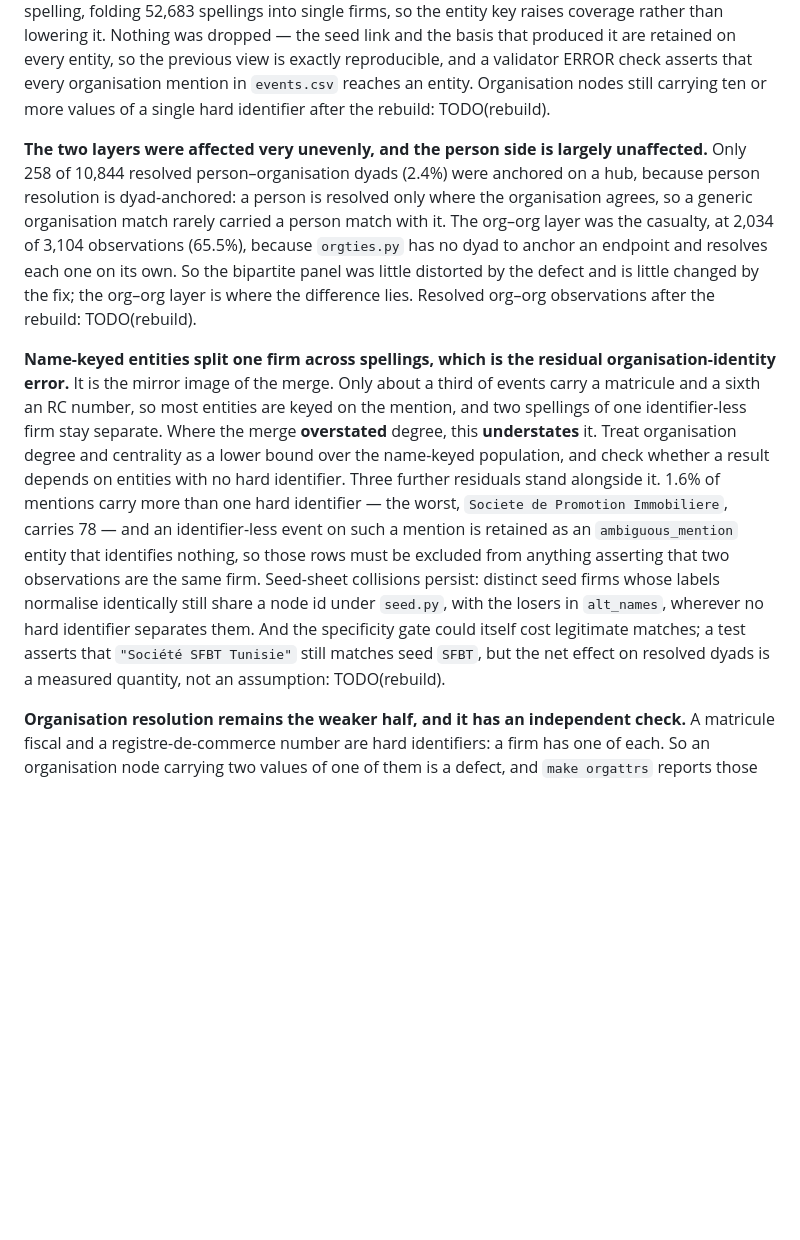
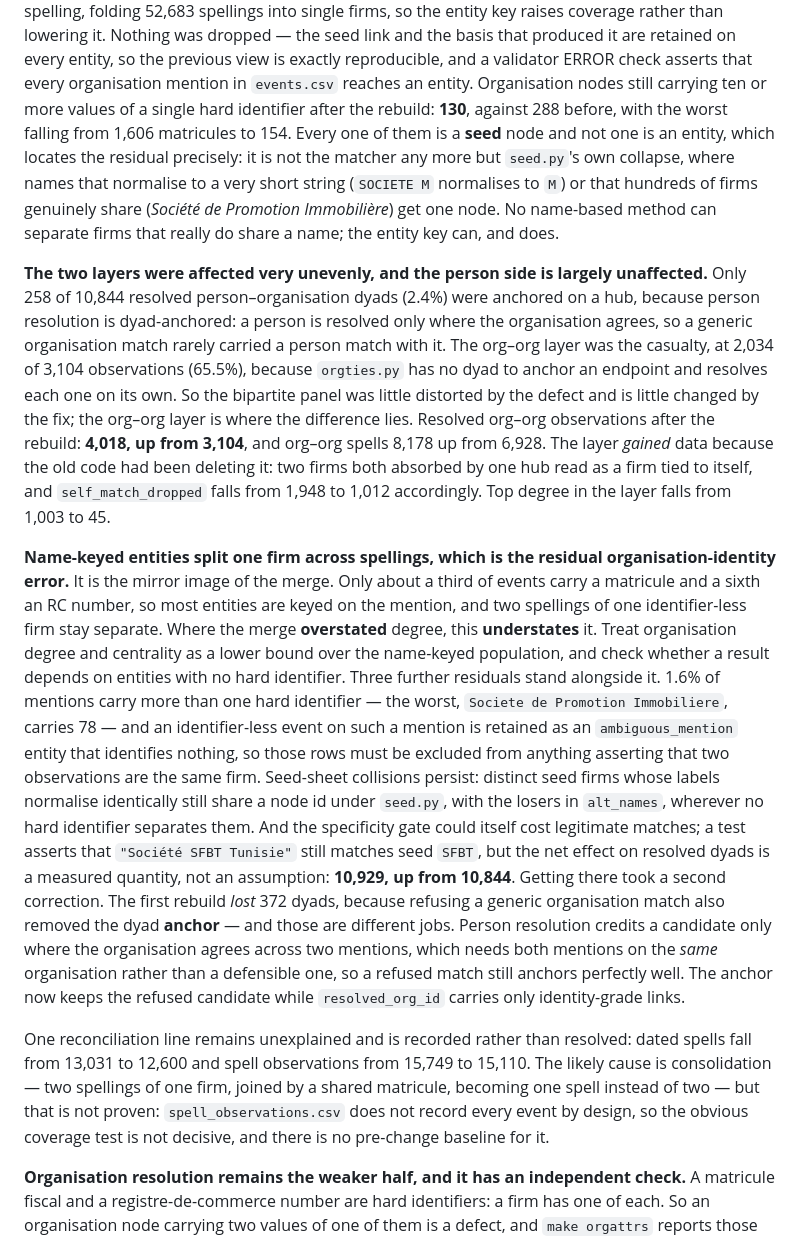
Before and after one commit to MedDhia/EliteNetworksTN, a Markdown page: docs/LIMITATIONS-multiplex.md, the part around the change. Drawn GitHub-style; blank space fills up the shorter version.

```diff
--- a/docs/LIMITATIONS-multiplex.md
+++ b/docs/LIMITATIONS-multiplex.md
@@ -201,7 +201,13 @@ basis that produced it are retained on every entity, so the previous view is
 exactly reproducible, and a validator ERROR check asserts that every
 organisation mention in `events.csv` reaches an entity. Organisation nodes
 still carrying ten or more values of a single hard identifier after the
-rebuild: TODO(rebuild).
+rebuild: **130**, against 288 before, with the worst falling from 1,606
+matricules to 154. Every one of them is a **seed** node and not one is an
+entity, which locates the residual precisely: it is not the matcher any more
+but `seed.py`'s own collapse, where names that normalise to a very short
+string (`SOCIETE M` normalises to `M`) or that hundreds of firms genuinely
+share (*Société de Promotion Immobilière*) get one node. No name-based method
+can separate firms that really do share a name; the entity key can, and does.
 
 **The two layers were affected very unevenly, and the person side is largely
 unaffected.** Only 258 of 10,844 resolved person–organisation dyads (2.4%) were
@@ -212,7 +218,11 @@ rarely carried a person match with it. The org–org layer was the casualty, at
 an endpoint and resolves each one on its own. So the bipartite panel was little
 distorted by the defect and is little changed by the fix; the org–org layer is
 where the difference lies. Resolved org–org observations after the rebuild:
-TODO(rebuild).
+**4,018, up from 3,104**, and org–org spells 8,178 up from 6,928. The layer
+*gained* data because the old code had been deleting it: two firms both
+absorbed by one hub read as a firm tied to itself, and `self_match_dropped`
+falls from 1,948 to 1,012 accordingly. Top degree in the layer falls from
+1,003 to 45.
 
 **Name-keyed entities split one firm across spellings, which is the residual
 organisation-identity error.** It is the mirror image of the merge. Only about
@@ -231,7 +241,22 @@ identically still share a node id under `seed.py`, with the losers in
 `alt_names`, wherever no hard identifier separates them. And the specificity
 gate could itself cost legitimate matches; a test asserts that
 `"Société SFBT Tunisie"` still matches seed `SFBT`, but the net effect on
-resolved dyads is a measured quantity, not an assumption: TODO(rebuild).
+resolved dyads is a measured quantity, not an assumption: **10,929, up from
+10,844**. Getting there took a second correction. The first rebuild *lost* 372
+dyads, because refusing a generic organisation match also removed the dyad
+**anchor** — and those are different jobs. Person resolution credits a
+candidate only where the organisation agrees across two mentions, which needs
+both mentions on the *same* organisation rather than a defensible one, so a
+refused match still anchors perfectly well. The anchor now keeps the refused
+candidate while `resolved_org_id` carries only identity-grade links.
+
+One reconciliation line remains unexplained and is recorded rather than
+resolved: dated spells fall from 13,031 to 12,600 and spell observations from
+15,749 to 15,110. The likely cause is consolidation — two spellings of one
+firm, joined by a shared matricule, becoming one spell instead of two — but
+that is not proven: `spell_observations.csv` does not record every event by
+design, so the obvious coverage test is not decisive, and there is no
+pre-change baseline for it.
 
 **Organisation resolution remains the weaker half, and it has an independent
 check.** A matricule fiscal and a registre-de-commerce number are hard
```
Also changed, not shown: docs/ORG-IDENTITY-multiplex.md (+32 -2 lines).
